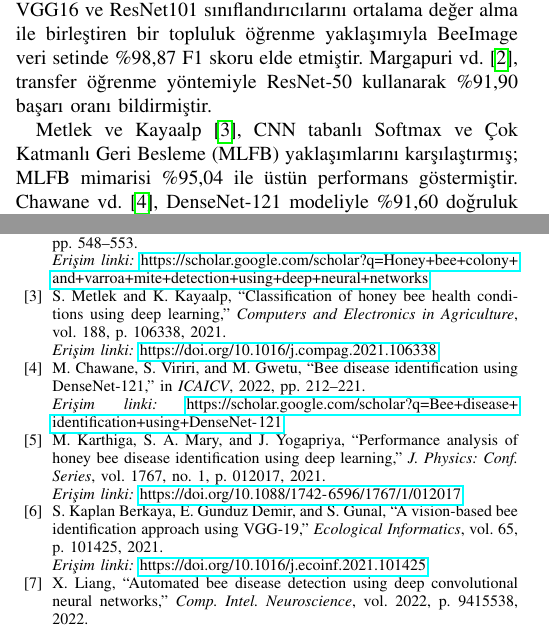
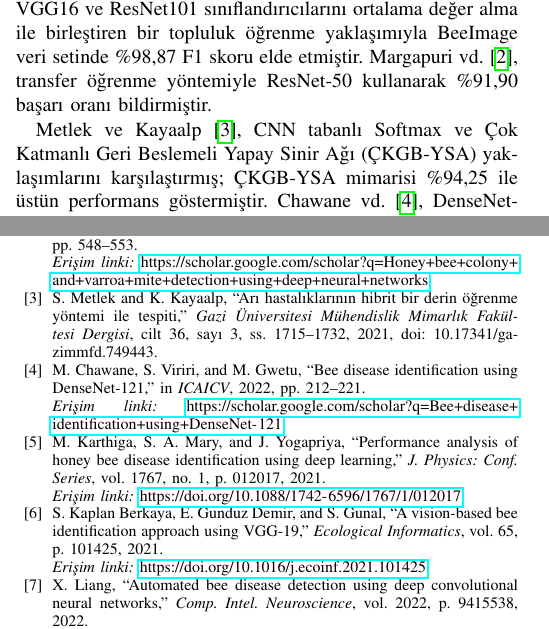
Before and after one commit to emirsecer1/BeeDiseasesClassification, a LaTeX paper (Results/BeeDiesessClassificion.tex): two parts of the columns of pages 1 and 5 of 5, joined at a grey line, cut so that both start at the same text. Compiled offline with pdfLaTeX.

Commit message:
fix: correct metlek2021 ref (Gazi ÜMMF Dergisi, doi:10.17341/gazimmfd.749443) and fix result values
Agent-Logs-Url: https://github.com/emirsecer1/BeeDiseasesClassification/sessions/43644869-cd23-46cc-be20-2667cede3e61

Co-authored-by: emirsecer1 <158167678+emirsecer1@users.noreply.github.com>

```diff
--- a/Results/BeeDiesessClassificion.tex
+++ b/Results/BeeDiesessClassificion.tex
@@ -85,7 +85,7 @@ Bu çalışmanın temel katkıları şu şekilde özetlenebilir:
 
 Arı hastalıklarının görüntü tabanlı tespitine yönelik çalışmalar son yıllarda giderek artmaktadır. Üzen vd.\ \cite{uzen2024}, ConvMixer, VGG16 ve ResNet101 sınıflandırıcılarını ortalama değer alma ile birleştiren bir topluluk öğrenme yaklaşımıyla BeeImage veri setinde \%98,87 F1 skoru elde etmiştir. Margapuri vd.\ \cite{margapuri2020}, transfer öğrenme yöntemiyle ResNet-50 kullanarak \%91,90 başarı oranı bildirmiştir.
 
-Metlek ve Kayaalp \cite{metlek2021}, CNN tabanlı Softmax ve Çok Katmanlı Geri Besleme (MLFB) yaklaşımlarını karşılaştırmış; MLFB mimarisi \%95,04 ile üstün performans göstermiştir. Chawane vd.\ \cite{chawane2022}, DenseNet-121 modeliyle \%91,60 doğruluk elde etmiştir. Karthiga vd.\ \cite{karthiga2021} ise SMOTE veri dengeleme tekniğini CNN ile birleştirerek \%84,00 başarı oranına ulaşmıştır.
+Metlek ve Kayaalp \cite{metlek2021}, CNN tabanlı Softmax ve Çok Katmanlı Geri Beslemeli Yapay Sinir Ağı (ÇKGB-YSA) yaklaşımlarını karşılaştırmış; ÇKGB-YSA mimarisi \%94,25 ile üstün performans göstermiştir. Chawane vd.\ \cite{chawane2022}, DenseNet-121 modeliyle \%91,60 doğruluk elde etmiştir. Karthiga vd.\ \cite{karthiga2021} ise SMOTE veri dengeleme tekniğini CNN ile birleştirerek \%84,00 başarı oranına ulaşmıştır.
 
 VGG-19 mimarisine dayanan çalışmalar arasında Kaplan Berkaya vd.\ \cite{kaplan2021} \%98,07 doğruluk ve \%94,19 F1 skoru bildirmiş; Liang \cite{liang2022} ise \%98,65 ile mevcut literatür rekorunu elde etmiştir. Yoo vd.\ \cite{yoo2023} \%94,50, Kılıç ve Yaman \cite{kilic2024} ise \%94,03 doğruluk bildirmiştir. Swin Transformer gibi modern Transformer tabanlı mimarilerin bu veri setinde hiç değerlendirilmemiş olması ve heterojen ensemble stratejilerinin yeterince araştırılmamış olması bu çalışmanın temel motivasyonunu oluşturmaktadır.
 
@@ -405,8 +405,7 @@ V.~Margapuri, S.~Namburu, and S.~A.~Karre, ``Honey bee colony and varroa mite de
 \newline \textit{Erişim linki:} \url{https://scholar.google.com/scholar?q=Honey+bee+colony+and+varroa+mite+detection+using+deep+neural+networks}
 
 \bibitem{metlek2021}
-S.~Metlek and K.~Kayaalp, ``Classification of honey bee health conditions using deep learning,'' \emph{Computers and Electronics in Agriculture}, vol.~188, p.~106338, 2021.
-\newline \textit{Erişim linki:} \url{https://doi.org/10.1016/j.compag.2021.106338}
+S.~Metlek and K.~Kayaalp, ``Arı hastalıklarının hibrit bir derin öğrenme yöntemi ile tespiti,'' \emph{Gazi Üniversitesi Mühendislik Mimarlık Fakültesi Dergisi}, cilt~36, sayı~3, ss.~1715--1732, 2021, doi: 10.17341/gazimmfd.749443.
 
 \bibitem{chawane2022}
 M.~Chawane, S.~Viriri, and M.~Gwetu, ``Bee disease identification using DenseNet-121,'' in \emph{ICAICV}, 2022, pp.~212--221.
```
Also changed, not shown: Results/BeeDiesessClassificion.tex (4 more changed lines).
